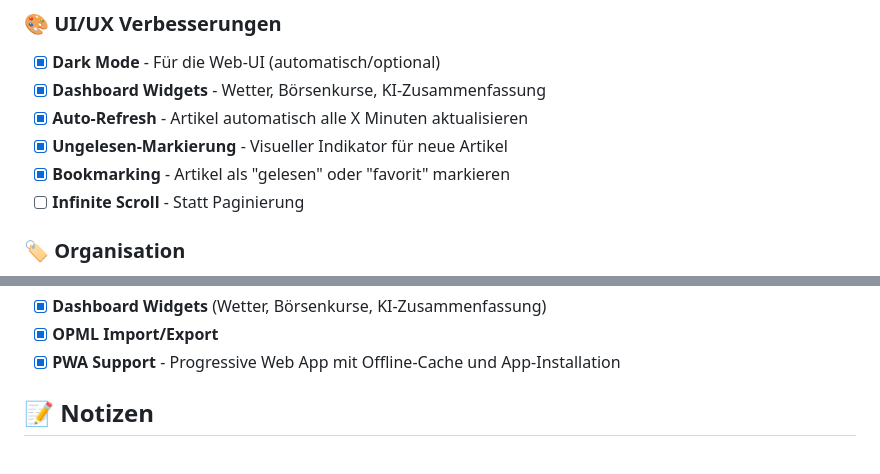
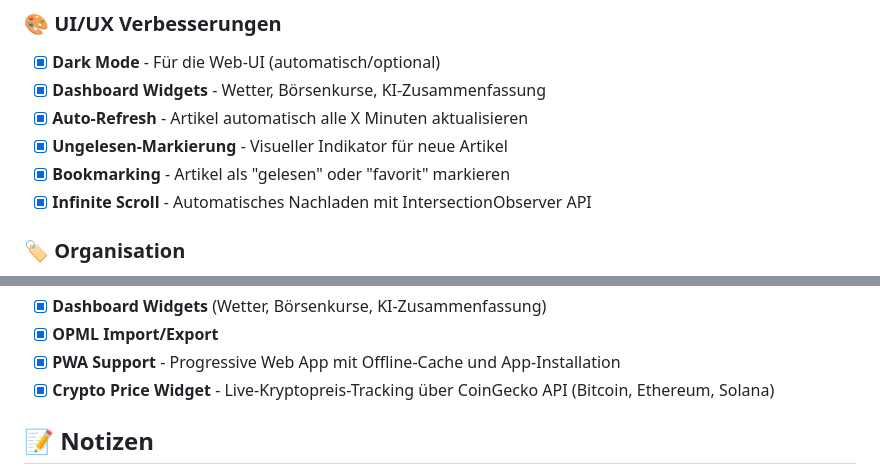
Before and after one commit to bananaberryProjects/NewsAggregator, a Markdown page: ROADMAP.md, 2 parts joined by grey strips. Drawn GitHub-style.

```diff
--- a/ROADMAP.md
+++ b/ROADMAP.md
@@ -15,7 +15,7 @@ Feature-Ideen und zukünftige Entwicklungen für das News Aggregator Projekt.
 - [x] **Auto-Refresh** - Artikel automatisch alle X Minuten aktualisieren
 - [x] **Ungelesen-Markierung** - Visueller Indikator für neue Artikel
 - [x] **Bookmarking** - Artikel als "gelesen" oder "favorit" markieren
-- [ ] **Infinite Scroll** - Statt Paginierung
+- [x] **Infinite Scroll** - Automatisches Nachladen mit IntersectionObserver API
 
 ### 🏷️ Organisation
 - [x] **Kategorien/Tags** - Feeds und Artikel kategorisieren
@@ -81,6 +81,7 @@ Feature-Ideen und zukünftige Entwicklungen für das News Aggregator Projekt.
 - [x] **Dashboard Widgets** (Wetter, Börsenkurse, KI-Zusammenfassung)
 - [x] **OPML Import/Export**
 - [x] **PWA Support** - Progressive Web App mit Offline-Cache und App-Installation
+- [x] **Crypto Price Widget** - Live-Kryptopreis-Tracking über CoinGecko API (Bitcoin, Ethereum, Solana)
 
 ## 📝 Notizen
 
```
Also changed, not shown: README.md (+4 -2 lines).
